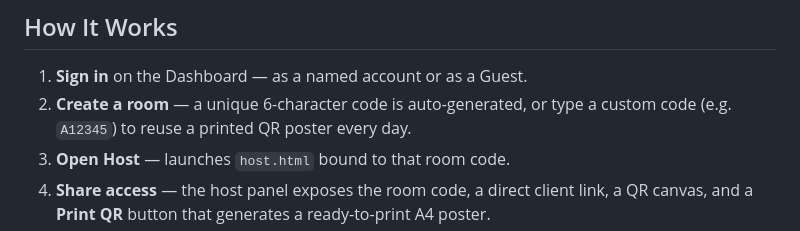
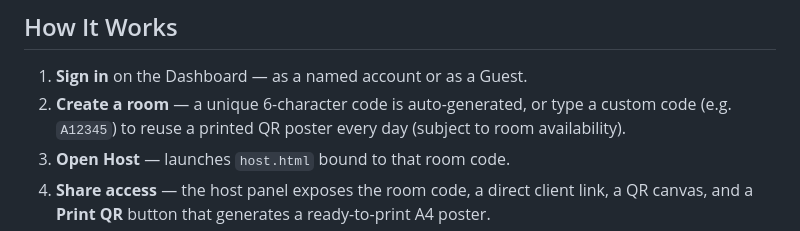
Before and after one commit to Iam-Phasma/Pila, a Markdown page: README.md, the part around the change. Rendered like a GitHub page.

Commit message:
Update room creation instructions in README
Clarified that custom room codes are subject to availability.

```diff
--- a/README.md
+++ b/README.md
@@ -17,7 +17,7 @@ A lightweight, real-time queue management system built with vanilla HTML/CSS/JS
 ## How It Works
 
 1. **Sign in** on the Dashboard — as a named account or as a Guest.
-2. **Create a room** — a unique 6-character code is auto-generated, or type a custom code (e.g. `A12345`) to reuse a printed QR poster every day.
+2. **Create a room** — a unique 6-character code is auto-generated, or type a custom code (e.g. `A12345`) to reuse a printed QR poster every day (subject to room availability).
 3. **Open Host** — launches `host.html` bound to that room code.
 4. **Share access** — the host panel exposes the room code, a direct client link, a QR canvas, and a **Print QR** button that generates a ready-to-print A4 poster.
 5. **Join display** — clients open `client.html` via the link, by scanning the QR code with any phone camera, or by entering the code on the dashboard. The display updates in real time whenever the host advances the queue.
```
